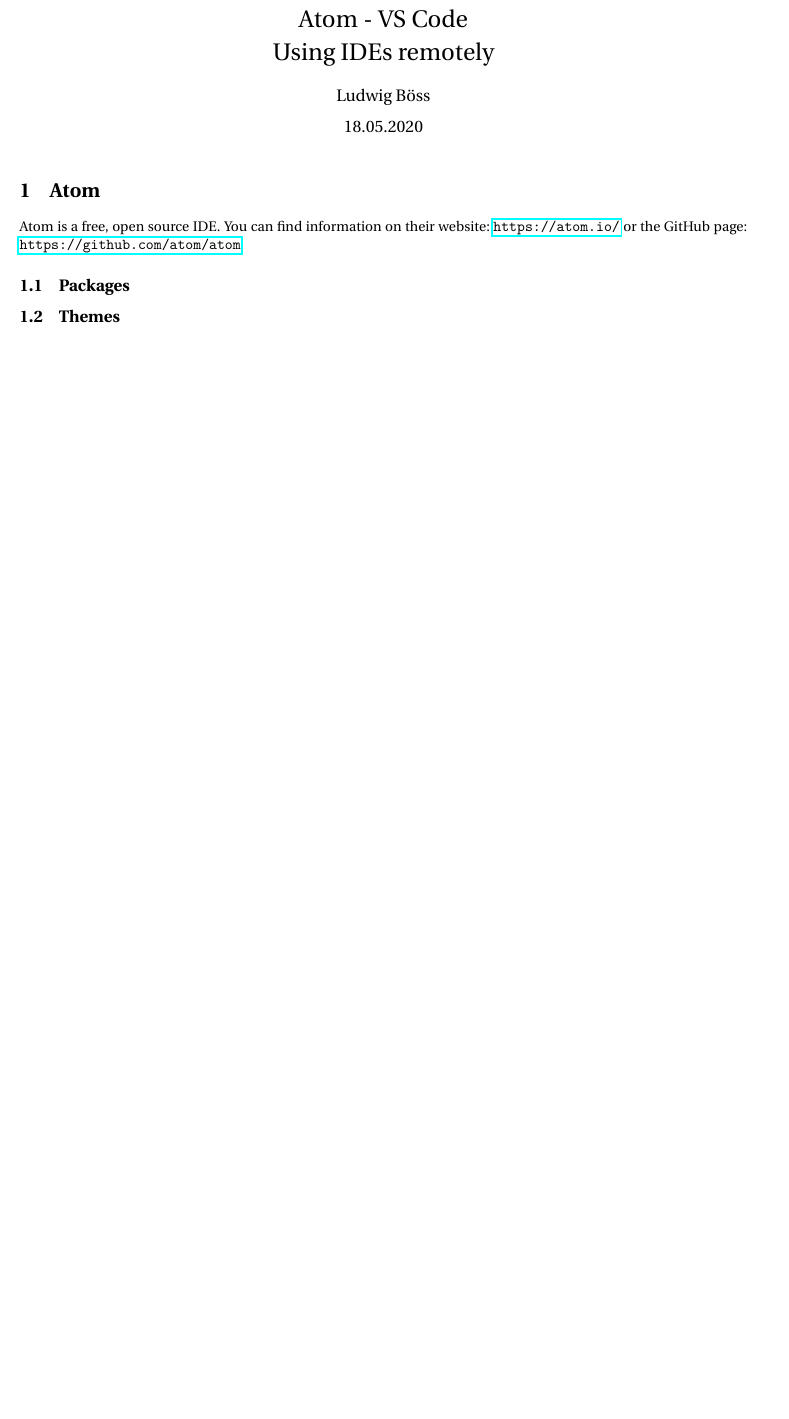
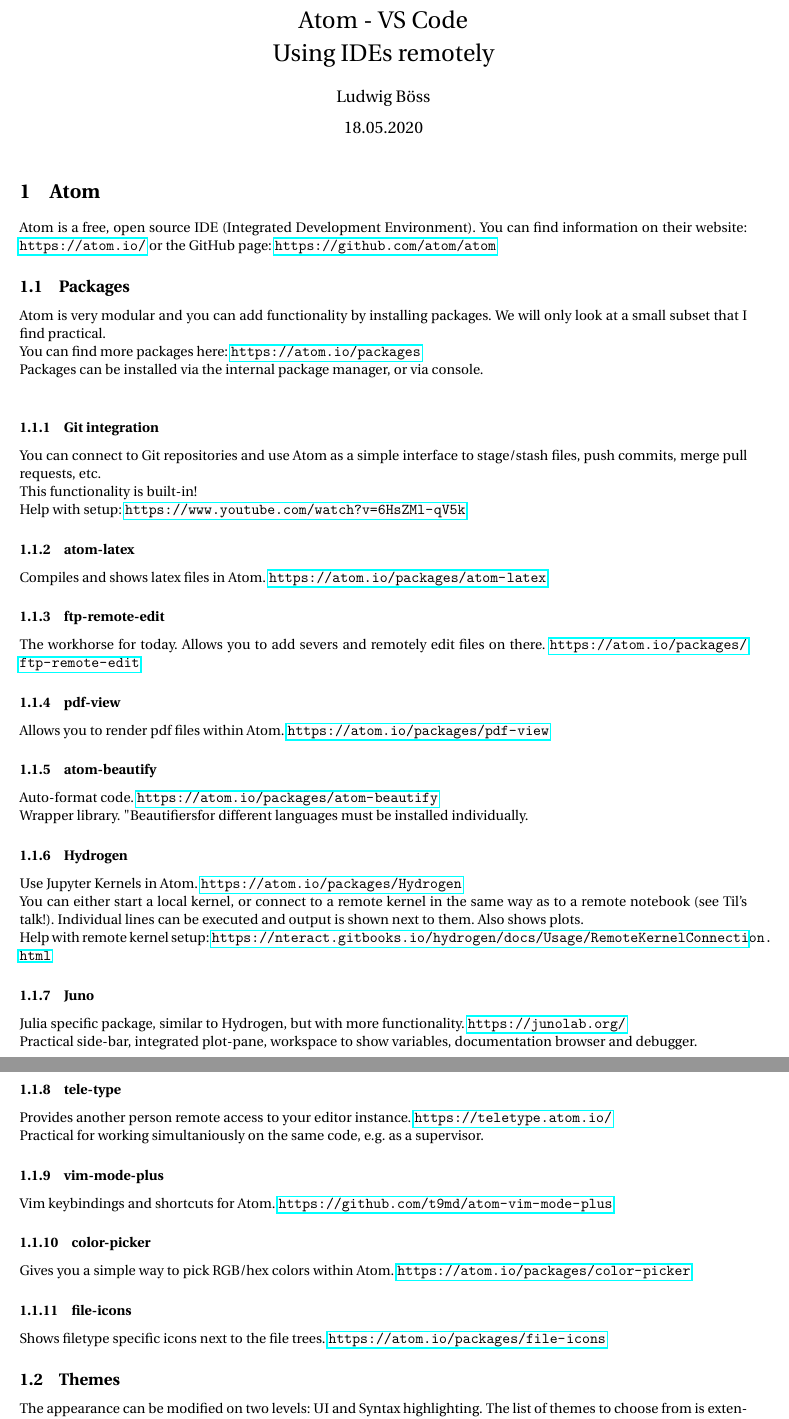
Before and after one commit to LudwigBoess/code_coffee_18_05_2020, a LaTeX document (Atom_VSCode.tex): part of the page before the commit and two parts of pages 1 and 2 of 2 after it, the two joined at a grey line, cut so that both start at the same text, the shorter picture padded with empty space. Compiled offline with pdfLaTeX.

Commit message:
Atom part

```diff
--- a/Atom_VSCode.tex
+++ b/Atom_VSCode.tex
@@ -22,9 +22,55 @@
 
 \section{Atom}
 
-Atom is a free, open source IDE. You can find information on their website: \url{https://atom.io/} or the GitHub page: \url{https://github.com/atom/atom}
+Atom is a free, open source IDE (Integrated Development Environment). You can find information on their website: \url{https://atom.io/} or the GitHub page: \url{https://github.com/atom/atom}
 
 \subsection{Packages}
+Atom is very modular and you can add functionality by installing packages. We will only look at a small subset that I find practical.\\
+You can find more packages here: \url{https://atom.io/packages}\\
+Packages can be installed via the internal package manager, or via console.\\
+
+\subsubsection{Git integration}
+You can connect to Git repositories and use Atom as a simple interface to stage/stash files, push commits, merge pull requests, etc.\\
+This functionality is built-in!\\
+Help with setup: \url{https://www.youtube.com/watch?v=6HsZMl-qV5k}
+
+\subsubsection{atom-latex}
+Compiles and shows latex files in Atom. \url{https://atom.io/packages/atom-latex}
+
+\subsubsection{ftp-remote-edit}
+The workhorse for today. Allows you to add severs and remotely edit files on there.
+\url{https://atom.io/packages/ftp-remote-edit}
+
+\subsubsection{pdf-view}
+Allows you to render pdf files within Atom. \url{https://atom.io/packages/pdf-view}
+
+\subsubsection{atom-beautify}
+Auto-format code. \url{https://atom.io/packages/atom-beautify}\\
+Wrapper library. "Beautifiers" for different languages must be installed individually.
+
+\subsubsection{Hydrogen}
+Use Jupyter Kernels in Atom. \url{https://atom.io/packages/Hydrogen}\\
+You can either start a local kernel, or connect to a remote kernel in the same way as to a remote notebook (see Til's talk!).
+Individual lines can be executed and output is shown next to them. Also shows plots.\\
+Help with remote kernel setup: \url{https://nteract.gitbooks.io/hydrogen/docs/Usage/RemoteKernelConnection.html}
+
+\subsubsection{Juno}
+Julia specific package, similar to Hydrogen, but with more functionality. \url{https://junolab.org/}\\
+Practical side-bar, integrated plot-pane, workspace to show variables, documentation browser and debugger.
+
+\subsubsection{tele-type}
+Provides another person remote access to your editor instance. \url{https://teletype.atom.io/}\\
+Practical for working simultaniously on the same code, e.g. as a supervisor.
+
+\subsubsection{vim-mode-plus}
+Vim keybindings and shortcuts for Atom. \url{https://github.com/t9md/atom-vim-mode-plus}
+
+\subsubsection{color-picker}
+Gives you a simple way to pick RGB/hex colors within Atom. \url{https://atom.io/packages/color-picker}
+
+\subsubsection{file-icons}
+Shows filetype specific icons next to the file trees. \url{https://atom.io/packages/file-icons}
 
 
 \subsection{Themes}
+The appearance can be modified on two levels: UI and Syntax highlighting. The list of themes to choose from is extensive, I will only give some examples.\\
```
Also changed, not shown: Atom_VSCode.pdf, Atom_VSCode.tex (8 more changed lines).
